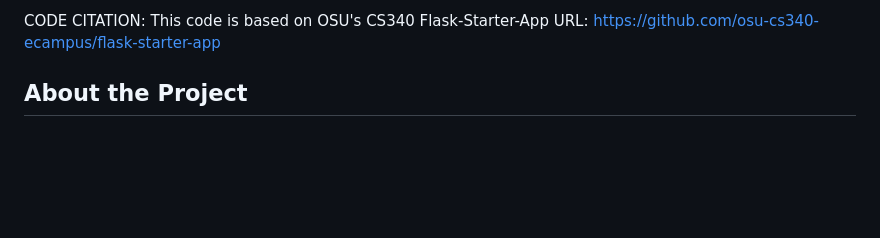
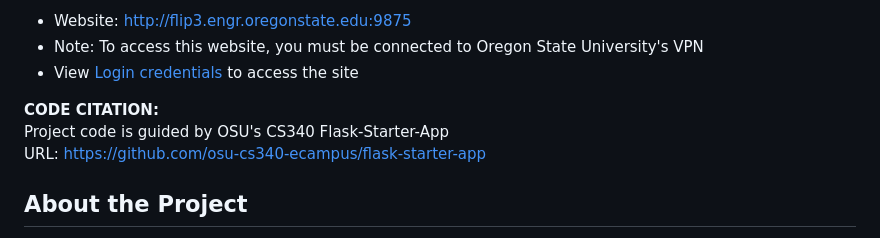
Before and after one commit to kristinical/faculty_portal_406, a Markdown page: README.md, the part around the change printed below. GitHub-like rendering; blank space fills up the shorter version.

```diff
--- a/README.md
+++ b/README.md
@@ -6,6 +6,10 @@ CS406: Independent Project | Spring 2023
 
-CODE CITATION:
-This code is based on OSU's CS340 Flask-Starter-App
+* Website: http://flip3.engr.oregonstate.edu:9875
+* Note: To access this website, you must be connected to Oregon State University's VPN
+* View [Login credentials](#login-credentials-for-the-purposes-of-this-project-the-following-are-valid-login-credentials) to access the site
+
+**CODE CITATION:**<br>
+Project code is guided by OSU's CS340 Flask-Starter-App<br>
 URL: https://github.com/osu-cs340-ecampus/flask-starter-app
 
 ## About the Project
```
Also changed, not shown: other parts of README.md (+11 -11 lines).
